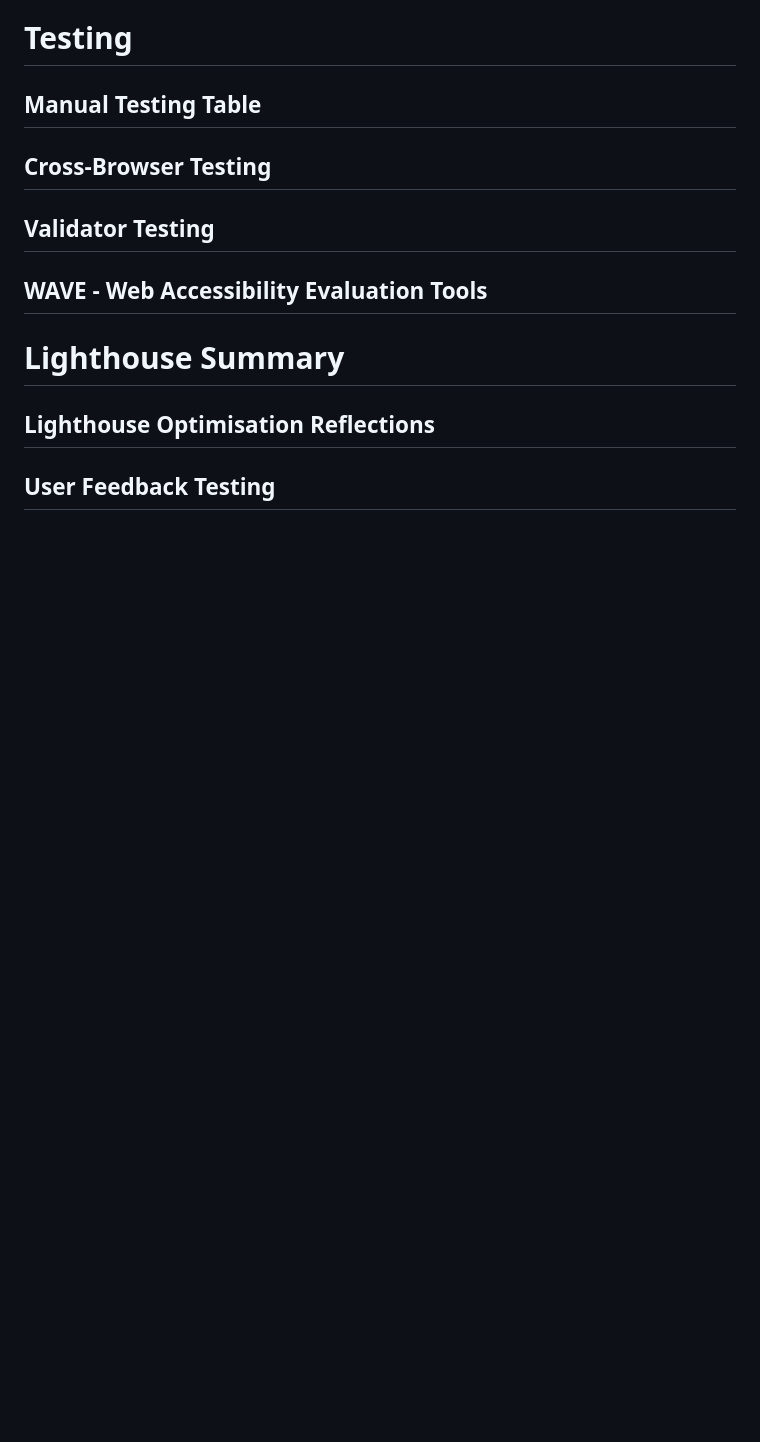
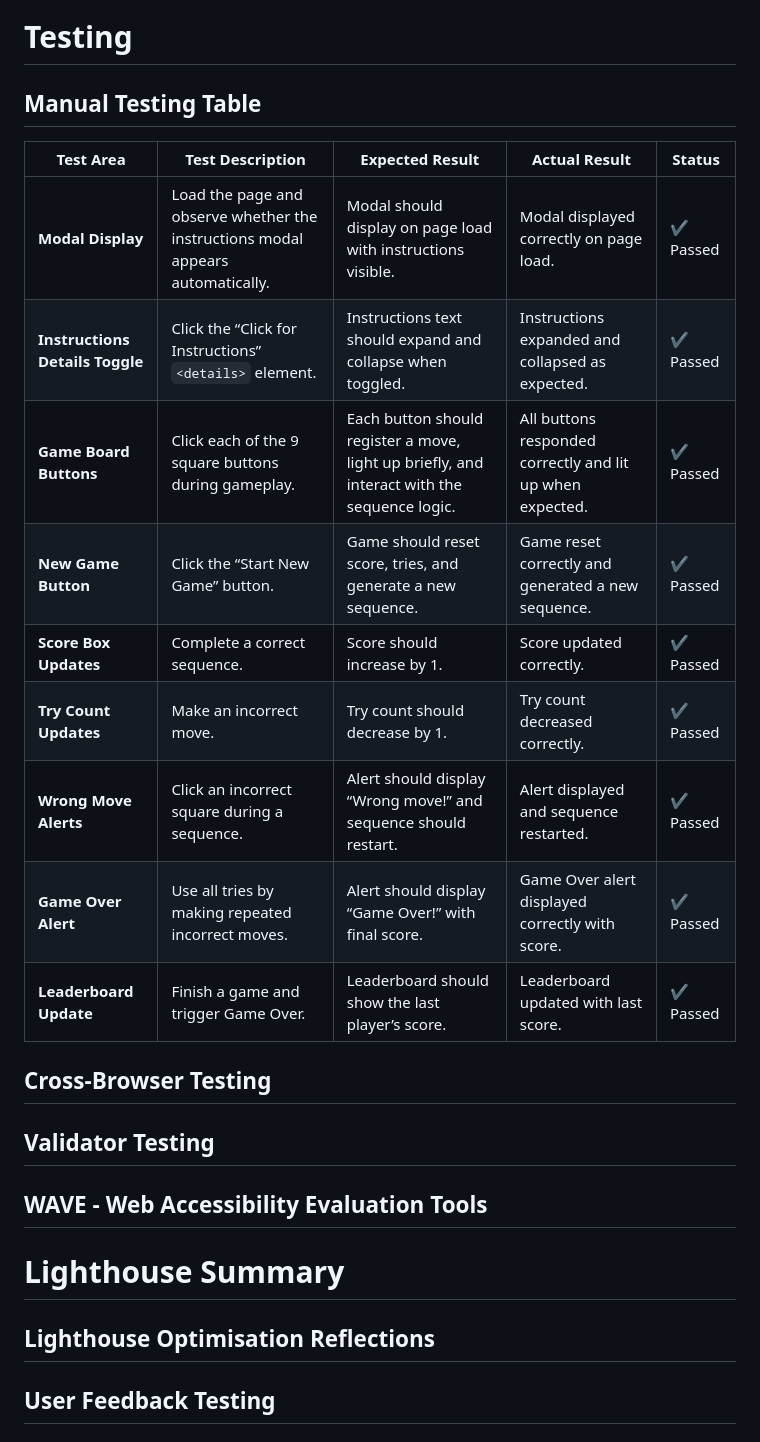
Before and after one commit to bikerbrandon2282/square-memory-game, a Markdown page: README.md, the part around the change. Rendered like a GitHub page; blank space fills up the shorter version.

Commit message:
Adding Manual testing table

```diff
--- a/README.md
+++ b/README.md
@@ -169,6 +169,17 @@ Here is a brief list of the technologies I have used for the development of this
 
 ## Manual Testing Table
 
+| Test Area | Test Description | Expected Result | Actual Result | Status |
+| --- | --- | --- | --- | --- |
+| **Modal Display** | Load the page and observe whether the instructions modal appears automatically. | Modal should display on page load with instructions visible. | Modal displayed correctly on page load. | ✔️ Passed |
+| **Instructions Details Toggle** | Click the “Click for Instructions” ``<details>`` element. | Instructions text should expand and collapse when toggled. | Instructions expanded and collapsed as expected. | ✔️ Passed |
+| **Game Board Buttons** | Click each of the 9 square buttons during gameplay. | Each button should register a move, light up briefly, and interact with the sequence logic. | All buttons responded correctly and lit up when expected. | ✔️ Passed |
+| **New Game Button** | Click the “Start New Game” button. | Game should reset score, tries, and generate a new sequence. | Game reset correctly and generated a new sequence. | ✔️ Passed |
+| **Score Box Updates** | Complete a correct sequence. | Score should increase by 1. | Score updated correctly. | ✔️ Passed |
+| **Try Count Updates** | Make an incorrect move. | Try count should decrease by 1. | Try count decreased correctly. | ✔️ Passed |
+| **Wrong Move Alerts** | Click an incorrect square during a sequence. | Alert should display “Wrong move!” and sequence should restart. | Alert displayed and sequence restarted. | ✔️ Passed |
+| **Game Over Alert** | Use all tries by making repeated incorrect moves. | Alert should display “Game Over!” with final score. | Game Over alert displayed correctly with score. | ✔️ Passed |
+| **Leaderboard Update** | Finish a game and trigger Game Over. | Leaderboard should show the last player’s score. | Leaderboard updated with last score. | ✔️ Passed |
 ## Cross-Browser Testing
 
 ## Validator Testing
```
